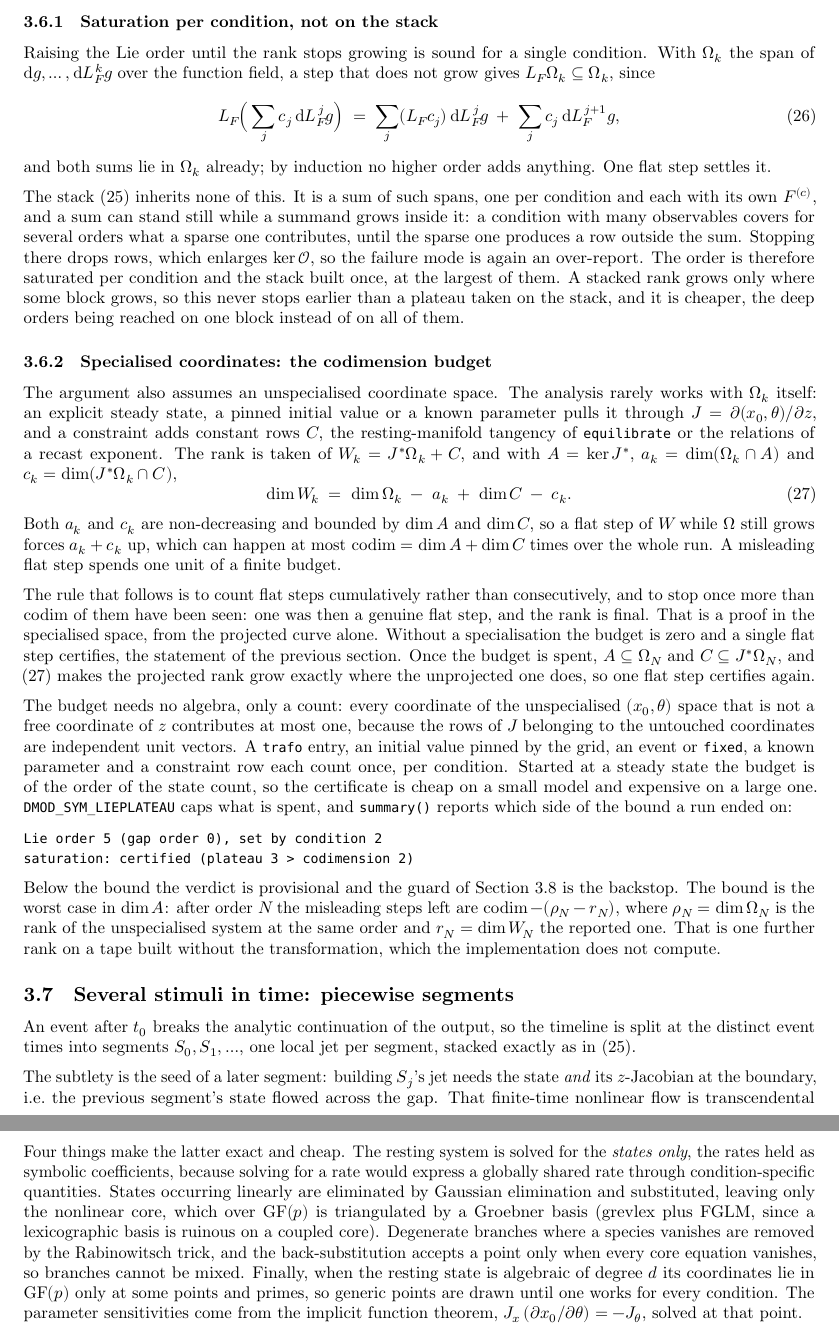
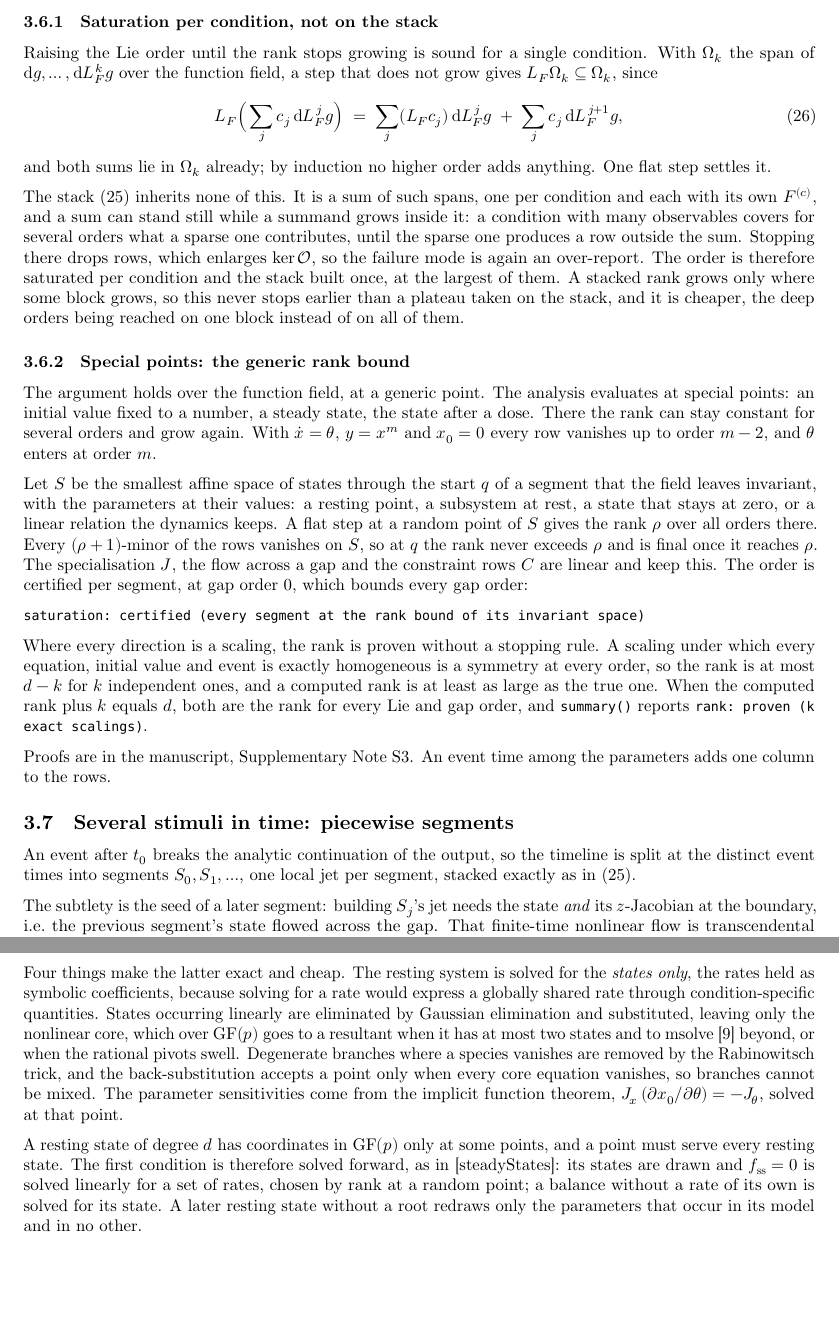
Before and after one commit to dModverse/dMod2, an R Markdown document (dev/symmetries/Symmetries.Rmd): two parts of pages 9 and 11 of 39 before the commit and two parts of pages 9 and 11 of 38 after it, joined at a grey line, cut so that both start at the same text, the shorter picture padded with empty space. The pictures show the output file vignettes/Symmetries.pdf that the author committed with the source.

Commit message:
docs(symmetries): certified stopping rule for the Lie order
Co-Authored-By: Claude Opus 5.5 <noreply@anthropic.com>

````diff
--- a/dev/symmetries/Symmetries.Rmd
+++ b/dev/symmetries/Symmetries.Rmd
@@ -568,52 +568,36 @@ them. A stacked rank grows only where some block grows, so this never stops earl
 a plateau taken on the stack, and it is cheaper, the deep orders being reached on one
 block instead of on all of them.
 
-### Specialised coordinates: the codimension budget {#sec-budget}
-
-The argument also assumes an unspecialised coordinate space. The analysis rarely works
-with $\Omega_k$ itself: an explicit steady state, a pinned initial value or a known parameter pulls it
-through $J = \partial(x_0,\theta)/\partial z$, and a constraint adds constant rows $C$,
-the resting-manifold tangency of `equilibrate` or the relations of a recast exponent. The
-rank is taken of $W_k = J^*\Omega_k + C$, and with $A = \ker J^*$,
-$a_k = \dim(\Omega_k \cap A)$ and $c_k = \dim(J^*\Omega_k \cap C)$,
-\begin{equation}
-\dim W_k \;=\; \dim\Omega_k \;-\; a_k \;+\; \dim C \;-\; c_k .
-\label{eq:specialised}
-\end{equation}
-Both $a_k$ and $c_k$ are non-decreasing and bounded by $\dim A$ and $\dim C$, so a flat
-step of $W$ while $\Omega$ still grows forces $a_k + c_k$ up, which can happen at most
-$\operatorname{codim} = \dim A + \dim C$ times over the whole run. A misleading flat step
-spends one unit of a finite budget.
-
-The rule that follows is to count flat steps cumulatively rather than consecutively, and
-to stop once more than $\operatorname{codim}$ of them have been seen: one was then a
-genuine flat step, and the rank is final. That is a proof in the specialised space, from
-the projected curve alone. Without a specialisation the budget is zero and a single flat
-step certifies, the statement of the previous section. Once the budget is spent,
-$A \subseteq \Omega_N$ and $C \subseteq J^*\Omega_N$, and \eqref{eq:specialised} makes the
-projected rank grow exactly where the unprojected one does, so one flat step certifies
-again.
-
-The budget needs no algebra, only a count: every coordinate of the unspecialised
-$(x_0,\theta)$ space that is not a free coordinate of $z$ contributes at most one, because
-the rows of $J$ belonging to the untouched coordinates are independent unit vectors. A
-`trafo` entry, an initial value pinned by the grid, an event or `fixed`, a known parameter
-and a constraint row each count once, per condition. Started at a steady state the budget
-is of the order of the state count, so the certificate is cheap on a small model and
-expensive on a large one. `DMOD_SYM_LIEPLATEAU` caps what is spent, and `summary()`
-reports which side of the bound a run ended on:
-
-```
-Lie order 5 (gap order 0), set by condition 2
-saturation: certified (plateau 3 > codimension 2)
-```
-
-Below the bound the verdict is provisional and the guard of Section \ref{sec-verify} is
-the backstop. The bound is the worst case in $\dim A$: after order $N$ the misleading
-steps left are $\operatorname{codim} - (\rho_N - r_N)$, where $\rho_N = \dim\Omega_N$ is
-the rank of the unspecialised system at the same order and $r_N = \dim W_N$ the reported
-one. That is one further rank on a tape built without the transformation, which the
-implementation does not compute.
+### Special points: the generic rank bound {#sec-bound}
+
+The argument holds over the function field, at a generic point. The analysis evaluates
+at special points: an initial value fixed to a number, a steady state, the state after a
+dose. There the rank can stay constant for several orders and grow again. With
+$\dot x = \theta$, $y = x^m$ and $x_0 = 0$ every row vanishes up to order $m-2$, and
+$\theta$ enters at order $m$.
+
+Let $S$ be the smallest affine space of states through the start $q$ of a segment that
+the field leaves invariant, with the parameters at their values: a resting point, a
+subsystem at rest, a state that stays at zero, or a linear relation the dynamics keeps.
+A flat step at a random point of $S$ gives the rank $\rho$ over all orders there. Every
+$(\rho+1)$-minor of the rows vanishes on $S$, so at $q$ the rank never exceeds $\rho$ and
+is final once it reaches $\rho$. The specialisation $J$, the flow across a gap and the
+constraint rows $C$ are linear and keep this. The order is certified per segment, at gap
+order 0, which bounds every gap order:
+
+```
+saturation: certified (every segment at the rank bound of its invariant space)
+```
+
+Where every direction is a scaling, the rank is proven without a stopping rule. A
+scaling under which every equation, initial value and event is exactly homogeneous is a
+symmetry at every order, so the rank is at most $d - k$ for $k$ independent ones, and a
+computed rank is at least as large as the true one. When the computed rank plus $k$
+equals $d$, both are the rank for every Lie and gap order, and `summary()` reports
+`rank: proven (k exact scalings)`.
+
+Proofs are in the manuscript, Supplementary Note S3. An event time among the parameters
+adds one column to the rows.
 
 ## Several stimuli in time: piecewise segments {#sec-segments}
 
@@ -774,15 +749,20 @@ Four things make the latter exact and cheap. The resting system is solved for th
 *states only*, the rates held as symbolic coefficients, because solving for a rate would
 express a globally shared rate through condition-specific quantities. States
 occurring linearly are eliminated by Gaussian elimination and substituted, leaving
-only the nonlinear core, which over $\mathrm{GF}(p)$ is triangulated by a Groebner
-basis (grevlex plus FGLM, since a lexicographic basis is ruinous on a coupled
-core). Degenerate branches where a species vanishes are removed by the
+only the nonlinear core, which over $\mathrm{GF}(p)$ goes to a resultant when it has
+at most two states and to msolve [@berthomieu2021msolve] beyond, or when the rational
+pivots swell. Degenerate branches where a species vanishes are removed by the
 Rabinowitsch trick, and the back-substitution accepts a point only when every core
-equation vanishes, so branches cannot be mixed. Finally, when the resting state is
-algebraic of degree $d$ its coordinates lie in $\mathrm{GF}(p)$ only at some
-points and primes, so generic points are drawn until one works for every
-condition. The parameter sensitivities come from the implicit function theorem,
-$J_x\,(\partial x_0/\partial\theta) = -J_\theta$, solved at that point.
+equation vanishes, so branches cannot be mixed. The parameter sensitivities come from
+the implicit function theorem, $J_x\,(\partial x_0/\partial\theta) = -J_\theta$,
+solved at that point.
+
+A resting state of degree $d$ has coordinates in $\mathrm{GF}(p)$ only at some points,
+and a point must serve every resting state. The first condition is therefore solved
+forward, as in [steadyStates]: its states are drawn and $f_{\mathrm{ss}} = 0$ is solved
+linearly for a set of rates, chosen by rank at a random point; a balance without a rate
+of its own is solved for its state. A later resting state without a root redraws only
+the parameters that occur in its model and in no other.
 
 The steady state is event-free; perturbations are applied on top of it. A switch
 is a `forcing`, zero at rest; a dose is a `t0` event composed onto the resting
````
Also changed, not shown: dev/symmetries/refs.bib (+11 -0 lines), vignettes/Symmetries.pdf, dev/symmetries/Symmetries.Rmd (25 more changed lines).
